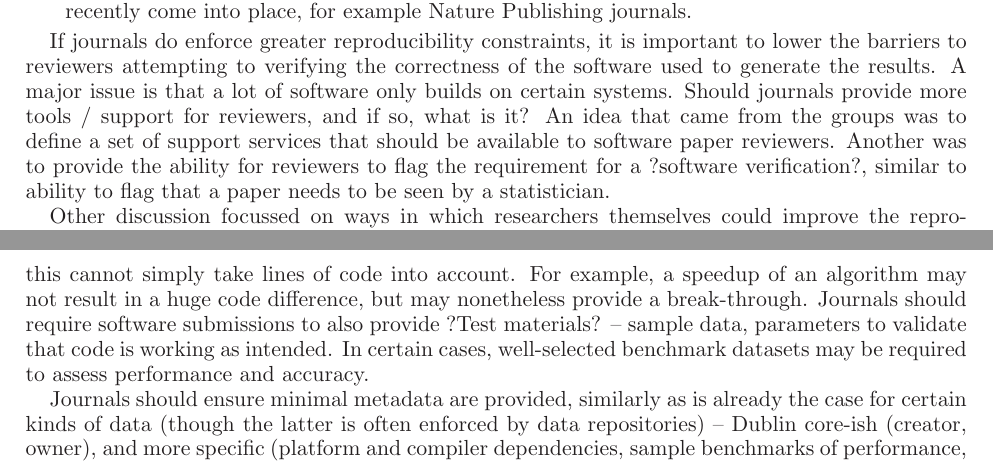
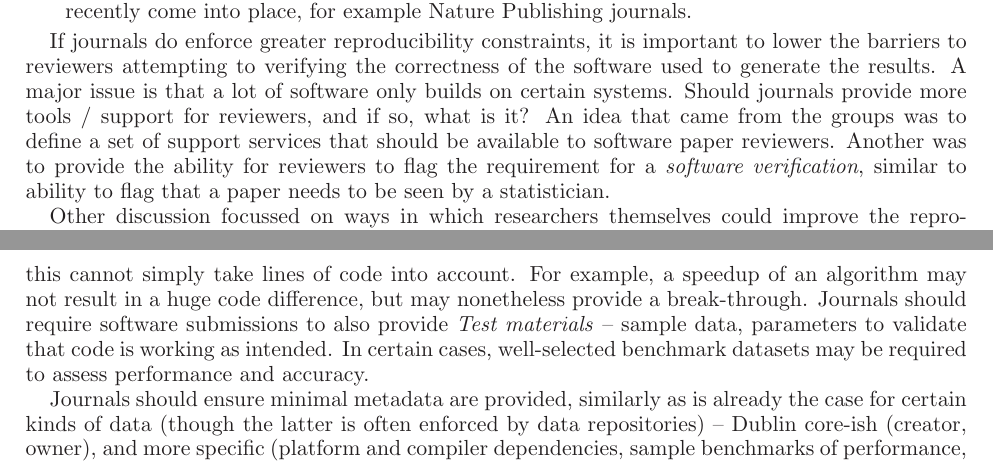
Before and after one commit to WSSSPE/meetings, a LaTeX paper (WSSSPE2_report/WSSSPE2_review.tex): two parts of pages 20 and 23 of 30, joined at a grey line, cut so that both start at the same text. Compiled offline with LaTeX, dvips and Ghostscript.

Commit message:
Use emph command for words between question marks

```diff
--- a/WSSSPE2_report/WSSSPE2_review.tex
+++ b/WSSSPE2_report/WSSSPE2_review.tex
@@ -1619,7 +1619,7 @@ Two main avenues could be used to implement policy that would improve reproducib
 \item Journals can define and publish journal policies to improve reproducibility, and reviewers can insist that authors provide sufficient information and access to data and software to allow them reproduce the results in the paper. Stronger policies even for some high-impact journals have recently come into place, for example Nature Publishing journals.
 \end{itemize}
 
-If journals do enforce greater reproducibility constraints, it is important to lower the barriers to reviewers attempting to verifying the correctness of the software used to generate the results. A major issue is that a lot of software only builds on certain systems. Should journals provide more tools / support for reviewers, and if so, what is it? An idea that came from the groups was to define a set of support services that should be available to software paper reviewers. Another was to provide the ability for reviewers to flag the requirement for a ?software verification?, similar to ability to flag that a paper needs to be seen by a statistician.
+If journals do enforce greater reproducibility constraints, it is important to lower the barriers to reviewers attempting to verifying the correctness of the software used to generate the results. A major issue is that a lot of software only builds on certain systems. Should journals provide more tools / support for reviewers, and if so, what is it? An idea that came from the groups was to define a set of support services that should be available to software paper reviewers. Another was to provide the ability for reviewers to flag the requirement for a \emph{software verification}, similar to ability to flag that a paper needs to be seen by a statistician.
 
 Other discussion focussed on ways in which researchers themselves could improve the reproducibility of research. One way would be to establish tracks at conferences that subject papers to reproduction, which for those that pass would lend them an additional badge (similar to OOPSLA). Another is simply to get more people to use your software: for instance by outreach to high school students -- can your software be used by them? Finally, there is a role for community-curated benchmarks to validate the performance and capabilities of tools.
 
@@ -1731,7 +1731,7 @@ Journals should provide mechanisms to enable and track communication between rev
 
 Journals should provide guidelines about requirements for documentation of code: both in-lined in code, and manuals/web pages, etc. Journal editors could provide documentation checks before it goes out for review.  This should include a requirement for good Use Cases specified for the software, with references to executable test cases that demonstrate each use-case is met (at least in the form of the test case).
 
-Journals should support mechanisms to run software. Sometimes this may be very hard to accomplish, despite best efforts. Journals could provide an Execution environment for any Software submitted for review, perhaps via a Docker container or a virtual machine. If not, instructions must be adequate to compile and execute the software; and interpret the results (output files, formats, etc.), and the full source code must be accessible to the reviewer. Mechanisms to quantify what has changed compared to a previously published version would assist version comparison. However, this cannot simply take lines of code into account. For example, a speedup of an algorithm may not result in a huge code difference, but may nonetheless provide a break-through. Journals should require software submissions to also provide ?Test materials? -- sample data, parameters to validate that code is working as intended. In certain cases, well-selected benchmark datasets may be required to assess performance and accuracy.
+Journals should support mechanisms to run software. Sometimes this may be very hard to accomplish, despite best efforts. Journals could provide an Execution environment for any Software submitted for review, perhaps via a Docker container or a virtual machine. If not, instructions must be adequate to compile and execute the software; and interpret the results (output files, formats, etc.), and the full source code must be accessible to the reviewer. Mechanisms to quantify what has changed compared to a previously published version would assist version comparison. However, this cannot simply take lines of code into account. For example, a speedup of an algorithm may not result in a huge code difference, but may nonetheless provide a break-through. Journals should require software submissions to also provide \emph{Test materials} -- sample data, parameters to validate that code is working as intended. In certain cases, well-selected benchmark datasets may be required to assess performance and accuracy.
 
 Journals should ensure minimal metadata are provided, similarly as is already the case for certain kinds of data (though the latter is often enforced by data repositories) -- Dublin core-ish (creator, owner), and more specific (platform and compiler dependencies, sample benchmarks of performance, etc.). Journals should provide guidance or constraints as to software licensing conditions.
 
```
